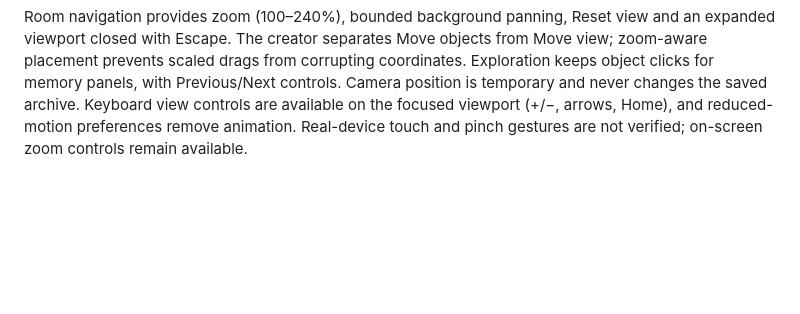
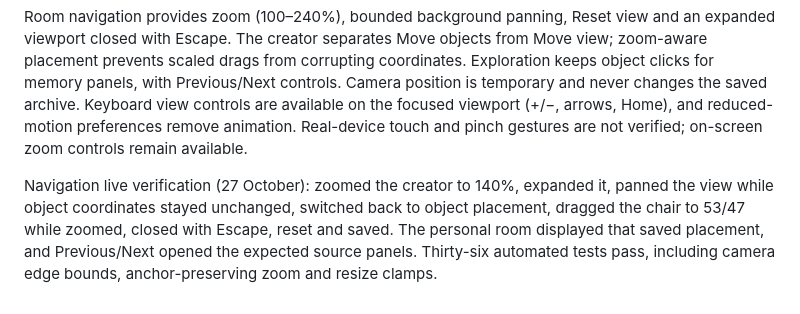
Before and after one commit to PHONIEXz/the-unfinished-room, a Markdown page: README.md, the part around the change. Rendered like a GitHub page; blank space fills up the shorter version.

Commit message:
Record desktop camera and memory navigation verification

```diff
--- a/README.md
+++ b/README.md
@@ -64,3 +64,5 @@ Decorator live verification (27 October): an existing version 1 room loaded into
 Room placement now supports pointer dragging in the creator preview, plus arrow-key movement (Shift for larger steps) and sliders. Drag positions are bounded to keep objects inside the scene and are saved/exported with the room. Save is explicit; pointer cancellation rolls back the move. Hide editing controls gives a larger preview while keeping save/export actions available. Wall edges and floor perspective add illustrated depth, without requiring WebGL. Actual touch-device checks remain pending.
 
 Room navigation provides zoom (100–240%), bounded background panning, Reset view and an expanded viewport closed with Escape. The creator separates Move objects from Move view; zoom-aware placement prevents scaled drags from corrupting coordinates. Exploration keeps object clicks for memory panels, with Previous/Next controls. Camera position is temporary and never changes the saved archive. Keyboard view controls are available on the focused viewport (+/−, arrows, Home), and reduced-motion preferences remove animation. Real-device touch and pinch gestures are not verified; on-screen zoom controls remain available.
+
+Navigation live verification (27 October): zoomed the creator to 140%, expanded it, panned the view while object coordinates stayed unchanged, switched back to object placement, dragged the chair to 53/47 while zoomed, closed with Escape, reset and saved. The personal room displayed that saved placement, and Previous/Next opened the expected source panels. Thirty-six automated tests pass, including camera edge bounds, anchor-preserving zoom and resize clamps.
```
Also changed, not shown: docs/ROADMAP.md (+1 -1 lines).
